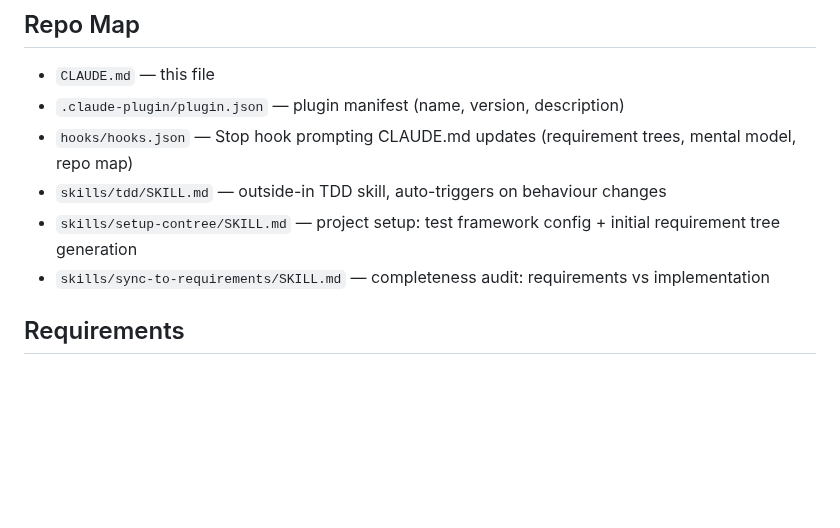
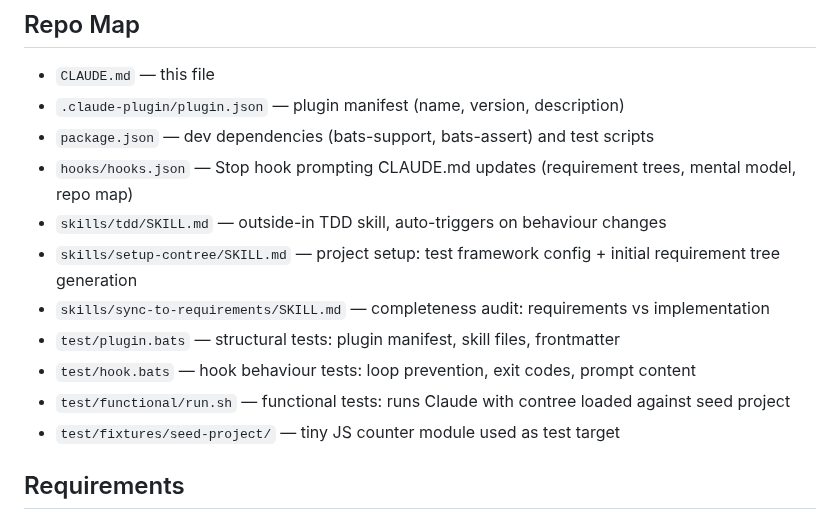
Before and after one commit to elimydlarz/claude-code-plugins, a Markdown page: contree/CLAUDE.md, the part around the change. GitHub-like rendering; blank space fills up the shorter version.

Commit message:
auto(ecf5c6e7): test-trees and req-mod-sync are really interesting. They both taught me
File: contree/CLAUDE.md
Session: ecf5c6e7-a84c-4593-8fab-5d6e9cfb6811

```diff
--- a/contree/CLAUDE.md
+++ b/contree/CLAUDE.md
@@ -24,10 +24,15 @@ Flow: `setup-contree` → generates requirement trees → `tdd` implements them
 
 - `CLAUDE.md` — this file
 - `.claude-plugin/plugin.json` — plugin manifest (name, version, description)
+- `package.json` — dev dependencies (bats-support, bats-assert) and test scripts
 - `hooks/hooks.json` — Stop hook prompting CLAUDE.md updates (requirement trees, mental model, repo map)
 - `skills/tdd/SKILL.md` — outside-in TDD skill, auto-triggers on behaviour changes
 - `skills/setup-contree/SKILL.md` — project setup: test framework config + initial requirement tree generation
 - `skills/sync-to-requirements/SKILL.md` — completeness audit: requirements vs implementation
+- `test/plugin.bats` — structural tests: plugin manifest, skill files, frontmatter
+- `test/hook.bats` — hook behaviour tests: loop prevention, exit codes, prompt content
+- `test/functional/run.sh` — functional tests: runs Claude with contree loaded against seed project
+- `test/fixtures/seed-project/` — tiny JS counter module used as test target
 
 ## Requirements
 
```
